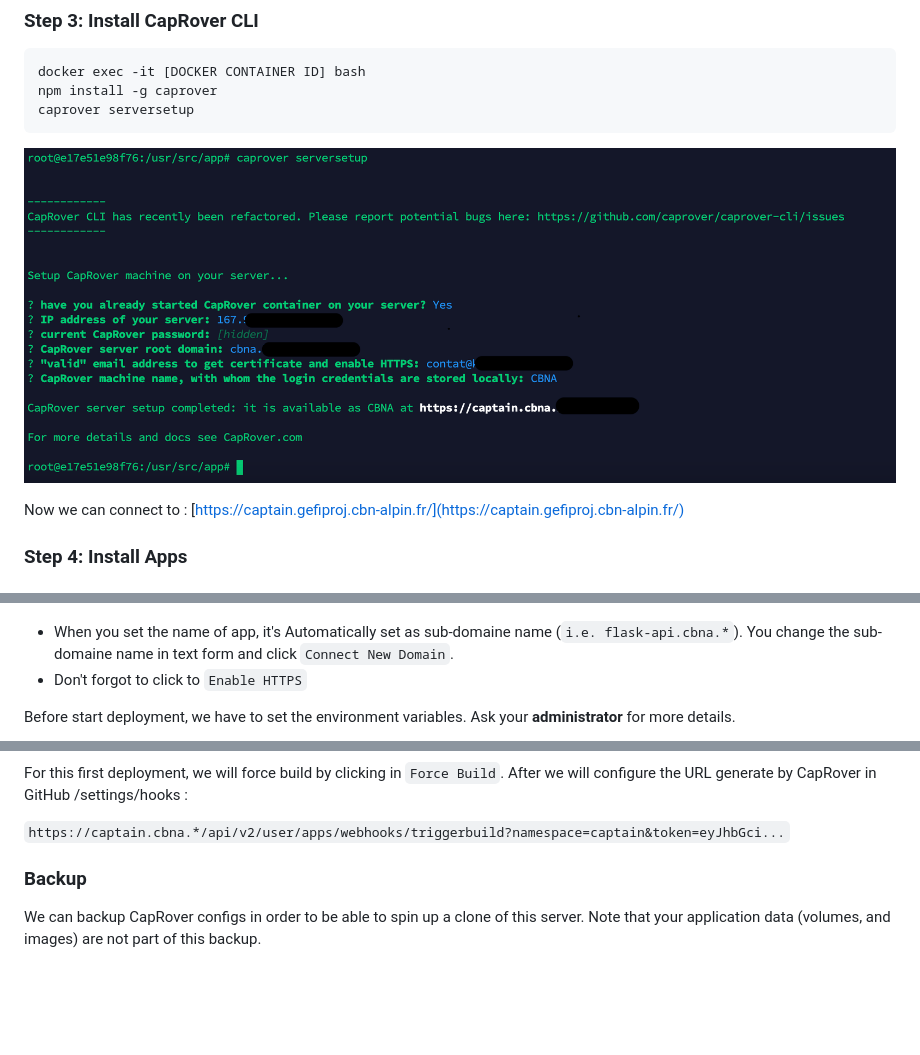
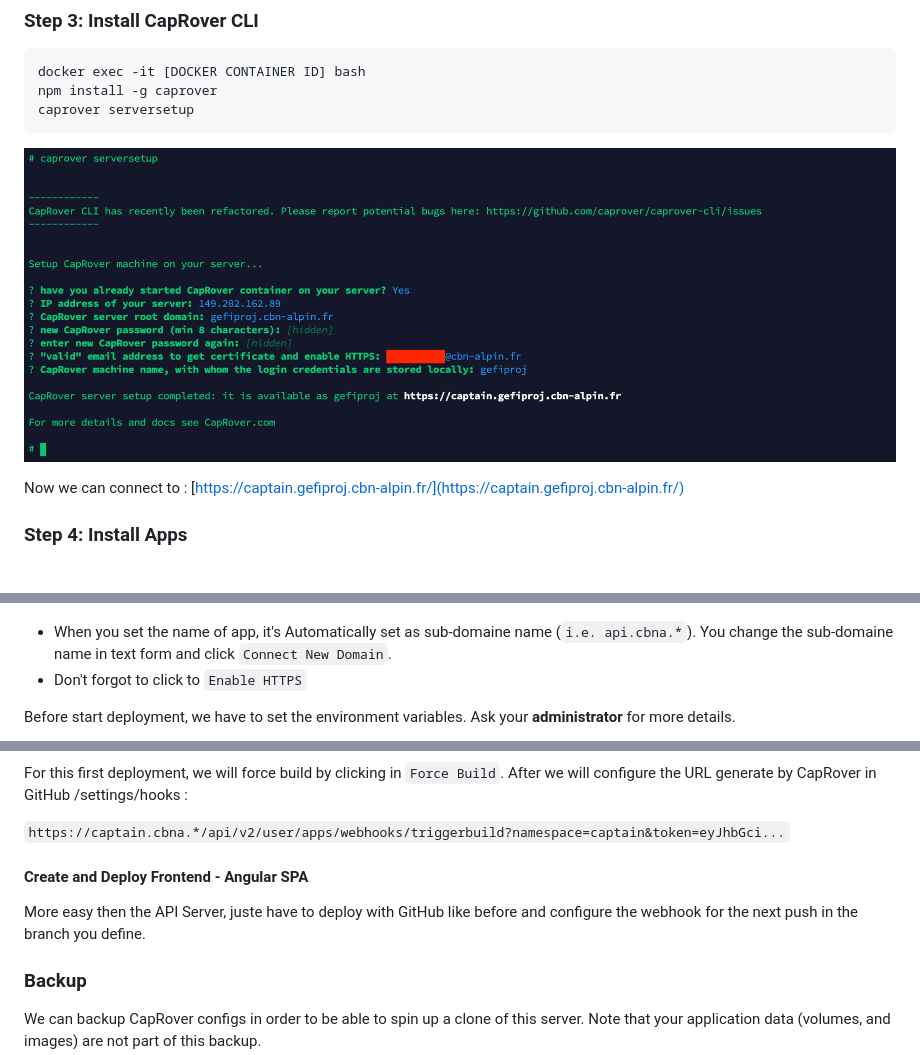
Before and after one commit to cbn-alpin/gefiproj-api, a Markdown page: README.md, 3 parts joined by grey strips. Rendered like a GitHub page; pictures changed too: resources/img/1.png; blank space fills up the shorter version.

```diff
--- a/README.md
+++ b/README.md
@@ -145,7 +145,7 @@ Now we can connect to : [https://captain.gefiproj.cbn-alpin.fr/](https://captain
 
 ![Linux terminal](resources/img/3.png)
 
-- When you set the name of app, it's Automatically set as sub-domaine name (`i.e. flask-api.cbna.*`). You change the sub-domaine name in text form and click `Connect New Domain`.
+- When you set the name of app, it's Automatically set as sub-domaine name (`i.e. api.cbna.*`). You change the sub-domaine name in text form and click `Connect New Domain`.
 - Don't forgot to click to `Enable HTTPS`
 
 Before start deployment, we have to set the environment variables. Ask your **administrator** for more details.
@@ -160,6 +160,9 @@ For this first deployment, we will force build by clicking in `Force Build`. Aft
 
 `https://captain.cbna.*/api/v2/user/apps/webhooks/triggerbuild?namespace=captain&token=eyJhbGci...`
 
+####  Create and Deploy Frontend - Angular SPA
+
+More easy then the API Server, juste have to deploy with GitHub like before and configure the webhook for the next push in the branch you define.
 
 ### Backup
 
```
